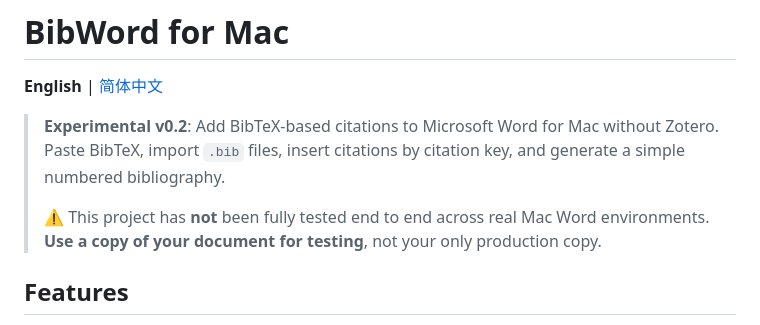
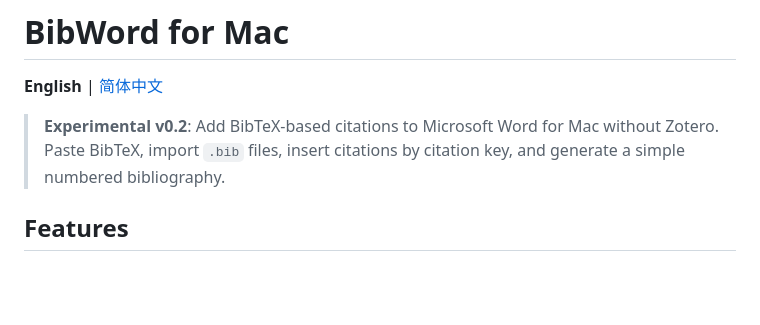
Before and after one commit to Chunmian-art/BibWord, a Markdown page: README_EN.md, the part around the change. Drawn GitHub-style; blank space fills up the shorter version.

Commit message:
Remove cautionary note from README_EN.md
Removed warning about untested status of the project.

```diff
--- a/README_EN.md
+++ b/README_EN.md
@@ -4,7 +4,6 @@
 
 > **Experimental v0.2**: Add BibTeX-based citations to Microsoft Word for Mac without Zotero. Paste BibTeX, import `.bib` files, insert citations by citation key, and generate a simple numbered bibliography.
 >
-> ⚠️ This project has **not** been fully tested end to end across real Mac Word environments. **Use a copy of your document for testing**, not your only production copy.
 
 ## Features
 
```
